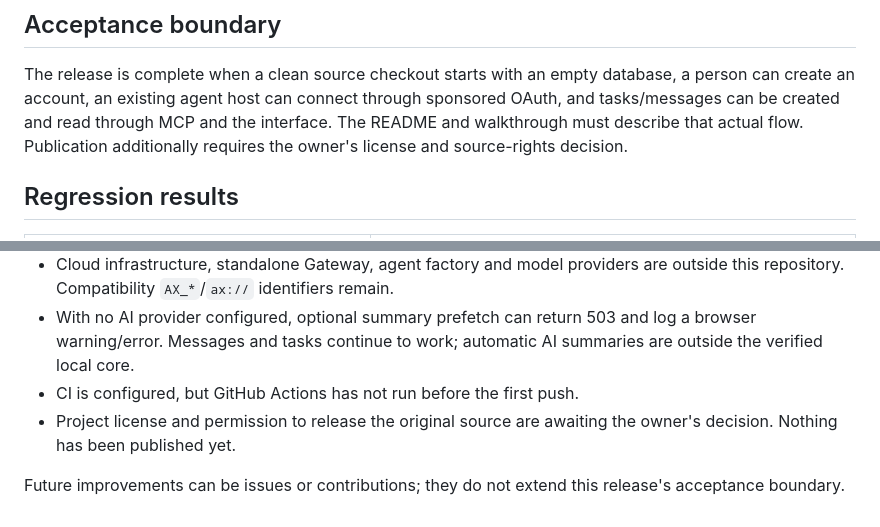
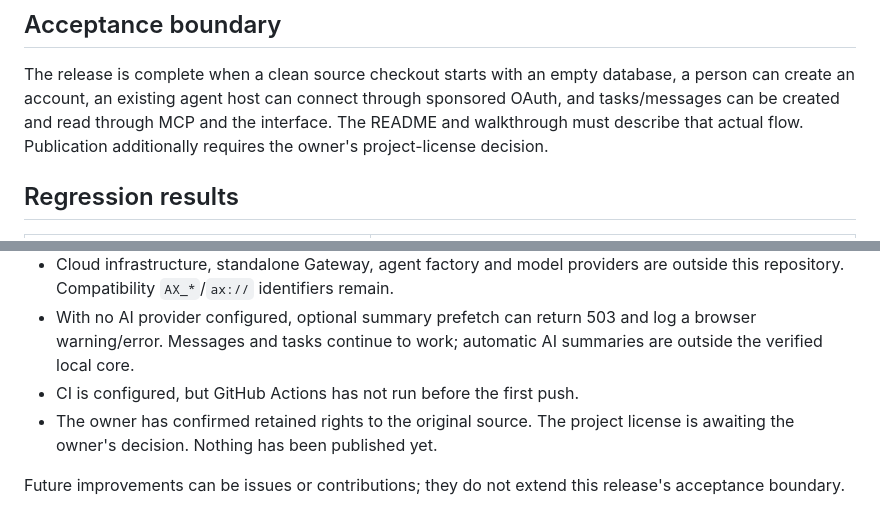
Before and after one commit to madtank/commonflame, a Markdown page: docs/RELEASE.md, 2 parts joined by grey strips. GitHub-like rendering.

Commit message:
Record owner confirmation and isolate the remaining license decision

```diff
--- a/docs/RELEASE.md
+++ b/docs/RELEASE.md
@@ -10,7 +10,7 @@ The release is complete when a clean source checkout starts with an empty
 database, a person can create an account, an existing agent host can connect
 through sponsored OAuth, and tasks/messages can be created and read through MCP
 and the interface. The README and walkthrough must describe that actual flow.
-Publication additionally requires the owner's license and source-rights decision.
+Publication additionally requires the owner's project-license decision.
 
 ## Regression results
 
@@ -101,8 +101,8 @@ in THIRD_PARTY_NOTICES.md and the frontend's served notices file.
   log a browser warning/error. Messages and tasks continue to work; automatic
   AI summaries are outside the verified local core.
 - CI is configured, but GitHub Actions has not run before the first push.
-- Project license and permission to release the original source are awaiting
-  the owner's decision. Nothing has been published yet.
+- The owner has confirmed retained rights to the original source. The project
+  license is awaiting the owner's decision. Nothing has been published yet.
 
 Future improvements can be issues or contributions; they do not extend this
 release's acceptance boundary.
```
Also changed, not shown: docs/REVIVAL_STATUS.md (+3 -2 lines).
